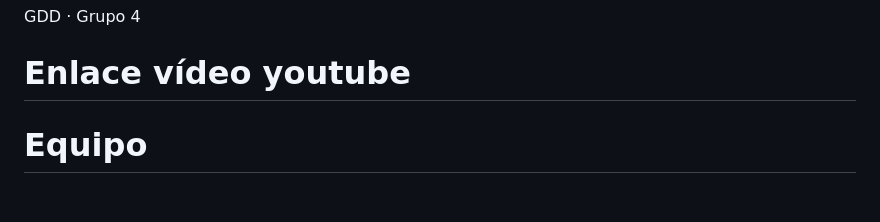
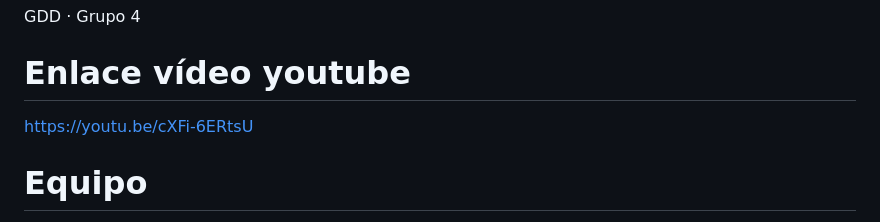
Before and after one commit to racurrandom/Head-and-Balls, a Markdown page: README.md, the part around the change. GitHub-like rendering; blank space fills up the shorter version.

Commit message:
Video youtube

```diff
--- a/README.md
+++ b/README.md
@@ -2,7 +2,7 @@
 GDD · Grupo 4
 
 # Enlace vídeo youtube
-
+https://youtu.be/cXFi-6ERtsU
 
 # Equipo
 
```
